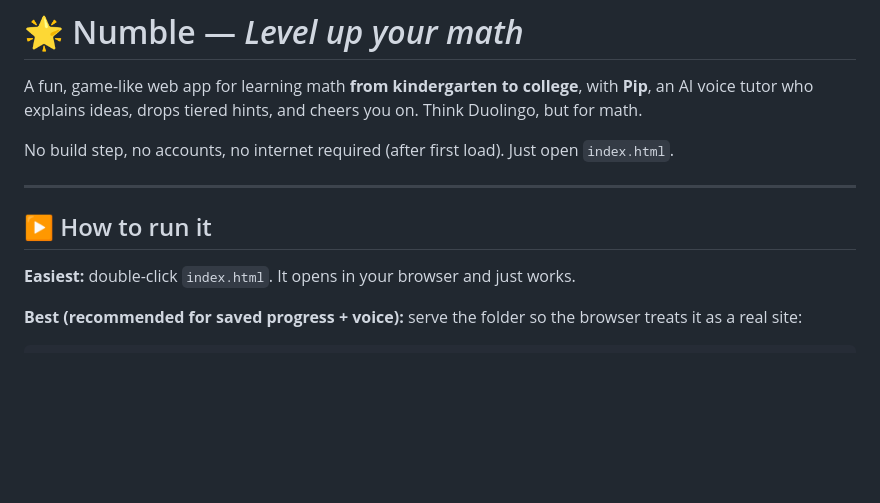
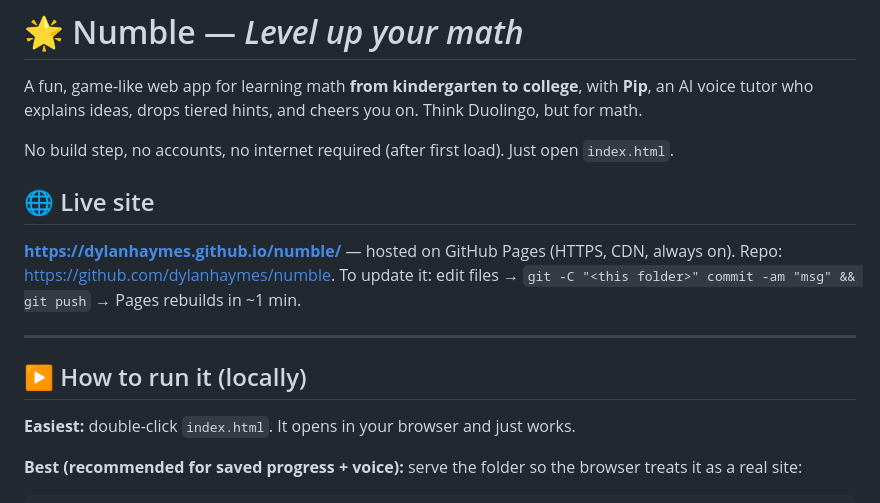
Before and after one commit to dylanhaymes/numble, a Markdown page: README.md, the part around the change. Rendered like a GitHub page; blank space fills up the shorter version.

Commit message:
docs: add live GitHub Pages URL
Co-Authored-By: Claude Opus 4.8 <noreply@anthropic.com>

```diff
--- a/README.md
+++ b/README.md
@@ -4,9 +4,12 @@ A fun, game-like web app for learning math **from kindergarten to college**, wit
 
 No build step, no accounts, no internet required (after first load). Just open `index.html`.
 
+## 🌐 Live site
+**https://dylanhaymes.github.io/numble/** — hosted on GitHub Pages (HTTPS, CDN, always on). Repo: https://github.com/dylanhaymes/numble. To update it: edit files → `git -C "<this folder>" commit -am "msg" && git push` → Pages rebuilds in ~1 min.
+
 ---
 
-## ▶️ How to run it
+## ▶️ How to run it (locally)
 
 **Easiest:** double-click `index.html`. It opens in your browser and just works.
 
```
